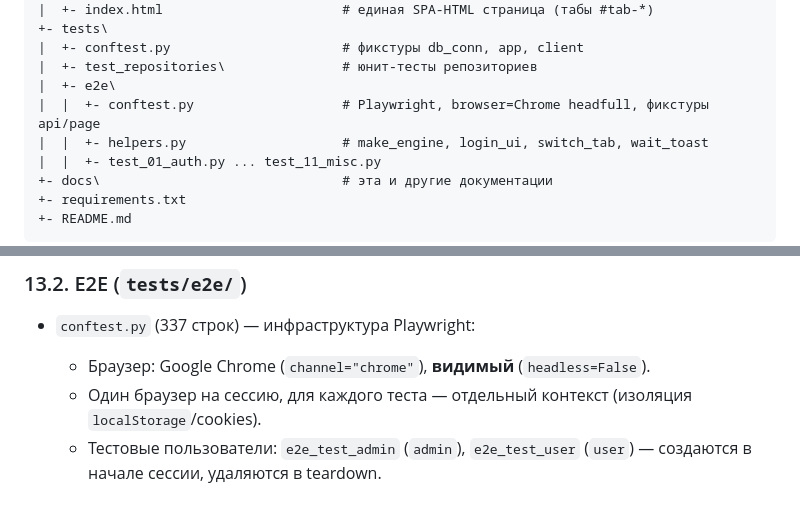
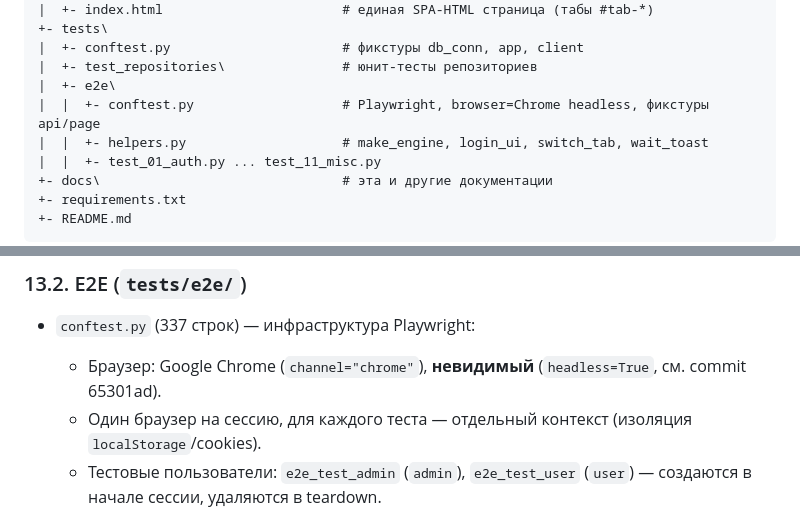
Before and after one commit to asunk1983/motors_project, a Markdown page: docs/PROJECT_SNAPSHOT.md, 2 parts joined by grey strips. GitHub-like rendering.

```diff
--- a/docs/PROJECT_SNAPSHOT.md
+++ b/docs/PROJECT_SNAPSHOT.md
@@ -134,7 +134,7 @@ c:\motors_project\
 |  +- conftest.py                      # фикстуры db_conn, app, client
 |  +- test_repositories\               # юнит-тесты репозиториев
 |  +- e2e\
-|  |  +- conftest.py                   # Playwright, browser=Chrome headfull, фикстуры api/page
+|  |  +- conftest.py                   # Playwright, browser=Chrome headless, фикстуры api/page
 |  |  +- helpers.py                    # make_engine, login_ui, switch_tab, wait_toast
 |  |  +- test_01_auth.py ... test_11_misc.py
 +- docs\                               # эта и другие документации
@@ -566,7 +566,7 @@ fetch(url, {
 ### 13.2. E2E (`tests/e2e/`)
 
 - `conftest.py` (337 строк) — инфраструктура Playwright:
-  - Браузер: Google Chrome (`channel="chrome"`), **видимый** (`headless=False`).
+  - Браузер: Google Chrome (`channel="chrome"`), **невидимый** (`headless=True`, см. commit 65301ad).
   - Один браузер на сессию, для каждого теста — отдельный контекст (изоляция `localStorage`/cookies).
   - Тестовые пользователи: `e2e_test_admin` (`admin`), `e2e_test_user` (`user`) — создаются в начале сессии, удаляются в teardown.
   - Префикс `MARKER = "E2E_TESTS"` для тестовых сущностей.
```
Also changed, not shown: other parts of docs/PROJECT_SNAPSHOT.md (+7 -6 lines).
